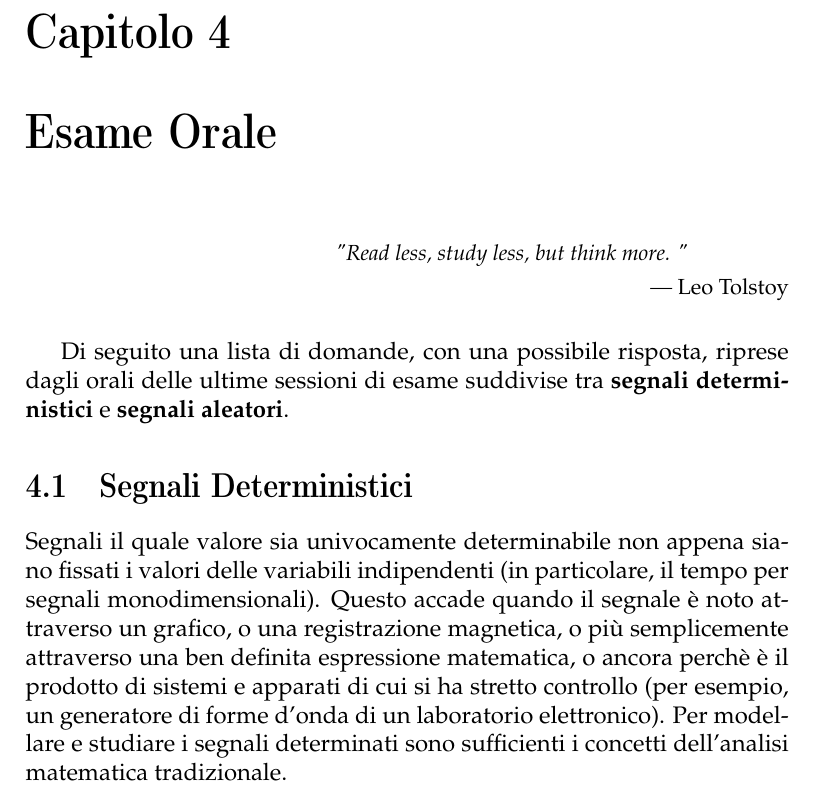
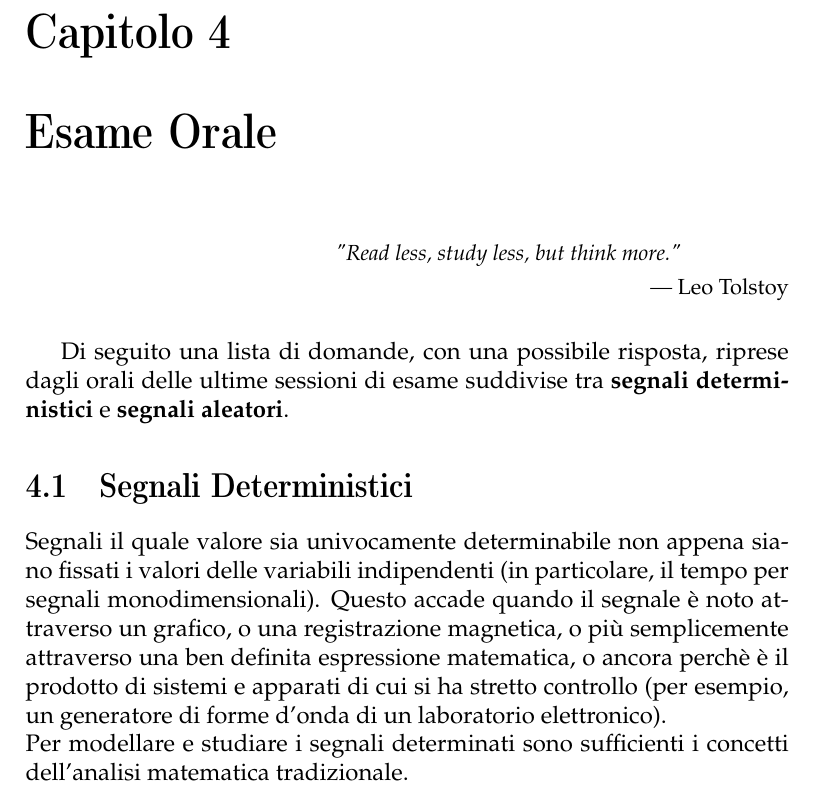
Before and after one commit to rambodrahmani/appunti_di_teoria_dei_segnali, a LaTeX thesis (main.tex): part of page 85 of 137, cut so that both start at the same text. Compiled offline with pdfLaTeX.

Commit message:
Clean up the source code: moving from TexMaker to VIM.

```diff
--- a/main.tex
+++ b/main.tex
@@ -2188,13 +2244,32 @@ Di seguito una lista di temi di esame presi dalla pagina "Comunicazioni Numerich
 %------------------------------------------------
 
 \chapter{Esame Orale}
-\epigraph{"Read less, study less, but think more.	"}{--- \textup{Leo Tolstoy}}
-
-Di seguito una lista di domande, con una possibile risposta, riprese dagli orali delle ultime sessioni di esame suddivise tra \textbf{segnali deterministici} e \textbf{segnali aleatori}.
+\epigraph{
+	"Read less, study less, but think more."
+}{--- \textup{Leo Tolstoy}}
+
+Di seguito una lista di domande, con una possibile risposta, riprese dagli orali
+delle ultime sessioni di esame suddivise tra \textbf{segnali deterministici} e
+\textbf{segnali aleatori}.
+
+%------------------------------------------------
+% Section: Segnali Deterministici
+%------------------------------------------------
 
 \section{Segnali Deterministici}
-Segnali il quale valore sia univocamente determinabile non appena siano fissati i valori delle variabili indipendenti (in particolare, il tempo per segnali monodimensionali). Questo accade quando il segnale \`e noto attraverso un grafico, o una registrazione magnetica, o pi\`u semplicemente attraverso una ben definita espressione matematica, o ancora perch\`e \`e il prodotto di sistemi e apparati di cui si ha stretto controllo (per esempio, un generatore di forme d'onda di un laboratorio elettronico).
-Per modellare e studiare i segnali determinati sono sufficienti i concetti dell'analisi matematica tradizionale.
+Segnali il quale valore sia univocamente determinabile non appena siano fissati
+i valori delle variabili indipendenti (in particolare, il tempo per segnali
+monodimensionali). Questo accade quando il segnale \`e noto attraverso un
+grafico, o una registrazione magnetica, o pi\`u semplicemente attraverso una ben
+definita espressione matematica, o ancora perch\`e \`e il prodotto di sistemi e
+apparati di cui si ha stretto controllo (per esempio, un generatore di forme
+d'onda di un laboratorio elettronico).\\
+Per modellare e studiare i segnali determinati sono sufficienti i concetti
+dell'analisi matematica tradizionale.
+
+%------------------------------------------------
+% Subsection:
+%------------------------------------------------
 
 \newpage
 \subsection{Relazioni tra Potenza Media \textit{$P_x$} ed Energia \textit{$E_x$} di un Segnale}
```
Also changed, not shown: main.pdf, main.tex (223 more changed lines), 1 other file.
